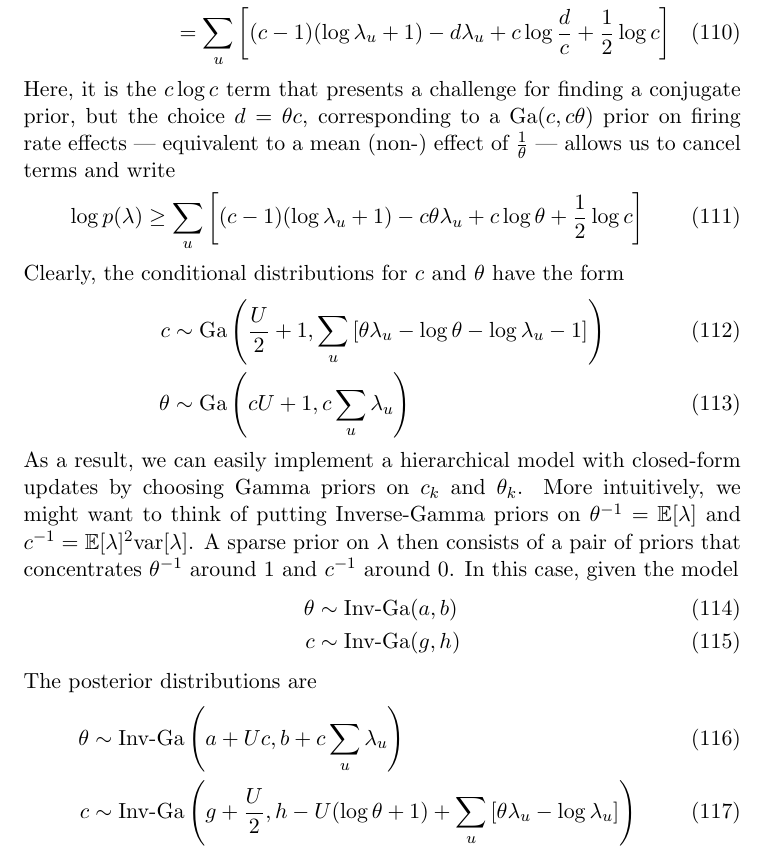
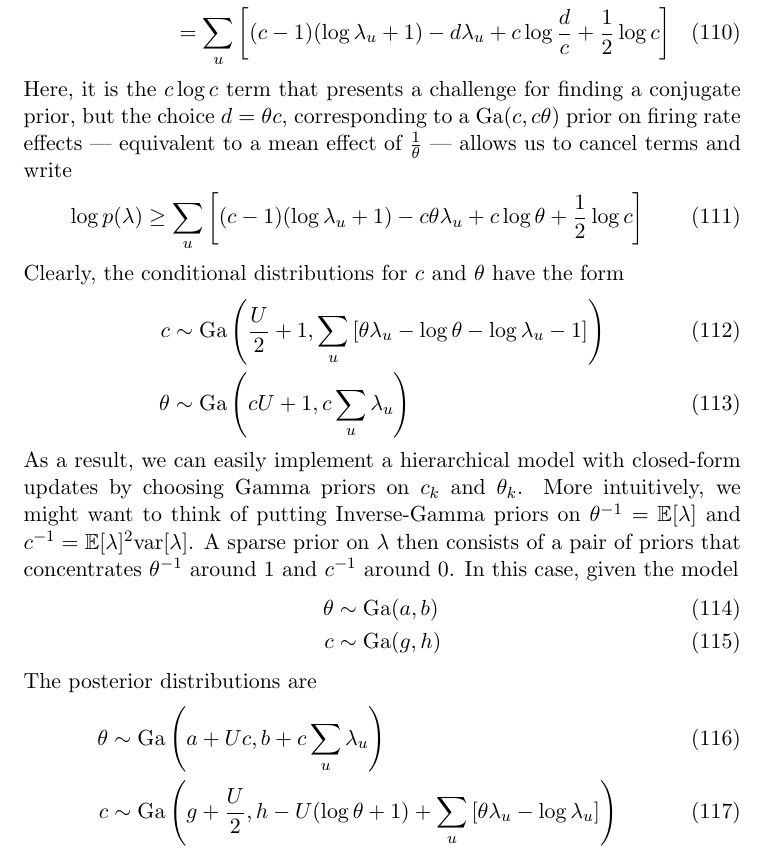
Before and after one commit to pearsonlab/spiketopics, a LaTeX document (gamma_poisson_notes.tex): part of page 15 of 15, cut so that both start at the same text. Compiled offline with pdfLaTeX.

Commit message:
hierarchy for lambda runs successfully
- took some fiddling with priors
- error corrected in gamma_poisson.py
- notes updated

```diff
--- a/gamma_poisson_notes.tex
+++ b/gamma_poisson_notes.tex
@@ -473,7 +473,7 @@ which we can use to get a lower bound on $-\log \Gamma (z)$. That is
     \frac{1}{2} \log c
     \right]
 \end{multline}
-Here, it is the $c\log c$ term that presents a challenge for finding a conjugate prior, but the choice $d = \theta c$, corresponding to a $\mathrm{Ga}(c, c\theta)$ prior on firing rate effects --- equivalent to a mean (non-) effect of $\frac{1}{\theta}$ --- allows us to cancel terms and write
+Here, it is the $c\log c$ term that presents a challenge for finding a conjugate prior, but the choice $d = \theta c$, corresponding to a $\mathrm{Ga}(c, c\theta)$ prior on firing rate effects --- equivalent to a mean effect of $\frac{1}{\theta}$ --- allows us to cancel terms and write
 \begin{equation}
     \log p(\lambda) \ge \sum_u \left[
     (c - 1) (\log \lambda_u + 1) - c\theta\lambda_u + c \log \theta + \frac{1}{2}\log c\right]
@@ -489,13 +489,13 @@ Clearly, the conditional distributions for $c$ and $\theta$ have the form
 \end{align}
 As a result, we can easily implement a hierarchical model with closed-form updates by choosing Gamma priors on $c_k$ and $\theta_k$. More intuitively, we might want to think of putting Inverse-Gamma priors on $\theta^{-1} = \mathbb{E}[\lambda]$ and $c^{-1} = \mathbb{E}[\lambda]^2 \mathrm{var}[\lambda]$. A sparse prior on $\lambda$ then consists of a pair of priors that concentrates $\theta^{-1}$ around 1 and $c^{-1}$ around 0. In this case, given the model
 \begin{align}
-    \theta &\sim \text{Inv-Ga}(a, b) \\
-    c &\sim \text{Inv-Ga}(g, h)
+    \theta &\sim \text{Ga}(a, b) \\
+    c &\sim \text{Ga}(g, h)
 \end{align}
 The posterior distributions are
 \begin{align}
-    \theta &\sim \text{Inv-Ga}\left(a + Uc, b + c\sum_u \lambda_u \right) \\
-    c &\sim \text{Inv-Ga}\left(g + \frac{U}{2}, h - U(\log \theta + 1)
+    \theta &\sim \text{Ga}\left(a + Uc, b + c\sum_u \lambda_u \right) \\
+    c &\sim \text{Ga}\left(g + \frac{U}{2}, h - U(\log \theta + 1)
     + \sum_u \left[ \theta \lambda_u - \log \lambda_u \right]\right)
 \end{align}
 
```
Also changed, not shown: 2 other files.
